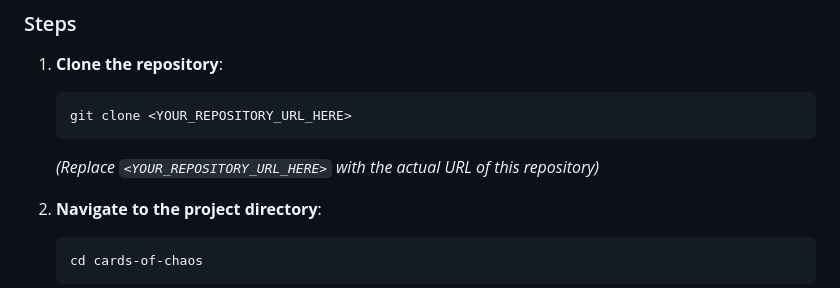
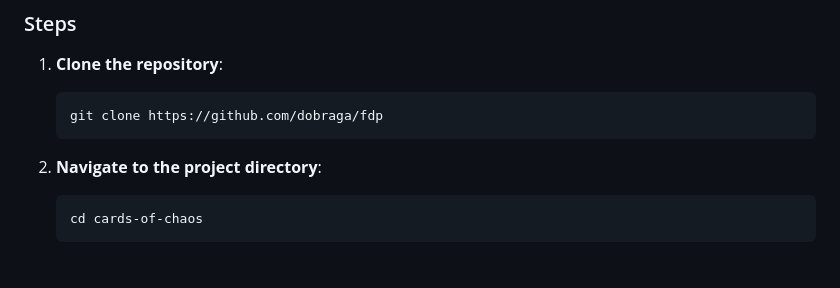
Before and after one commit to dobraga/fdp, a Markdown page: README.md, the part around the change. Drawn GitHub-style; blank space fills up the shorter version.

Commit message:
replace url

````diff
--- a/README.md
+++ b/README.md
@@ -37,9 +37,8 @@
 
 1.  **Clone the repository**:
     ```bash
-    git clone <YOUR_REPOSITORY_URL_HERE>
+    git clone https://github.com/dobraga/fdp
     ```
-    *(Replace `<YOUR_REPOSITORY_URL_HERE>` with the actual URL of this repository)*
 
 2.  **Navigate to the project directory**:
     ```bash
````
